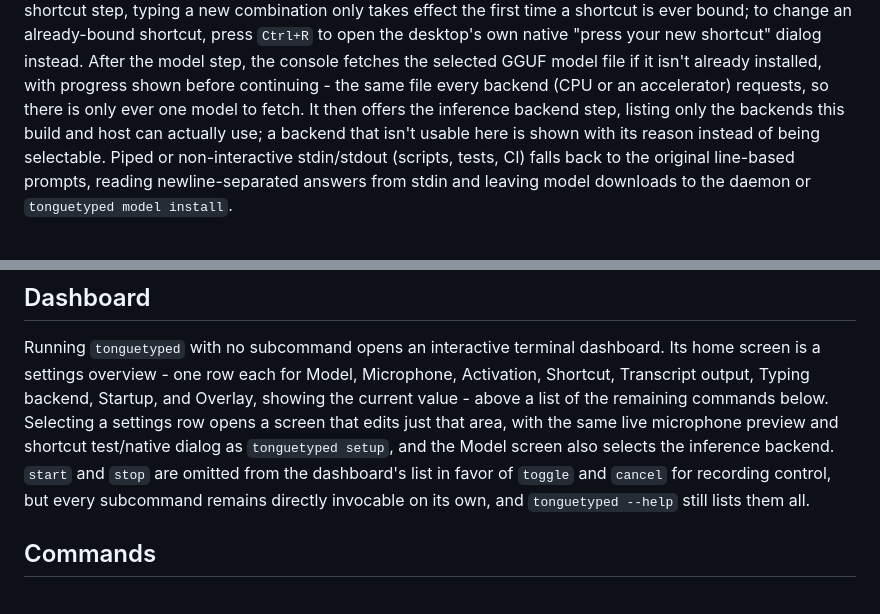
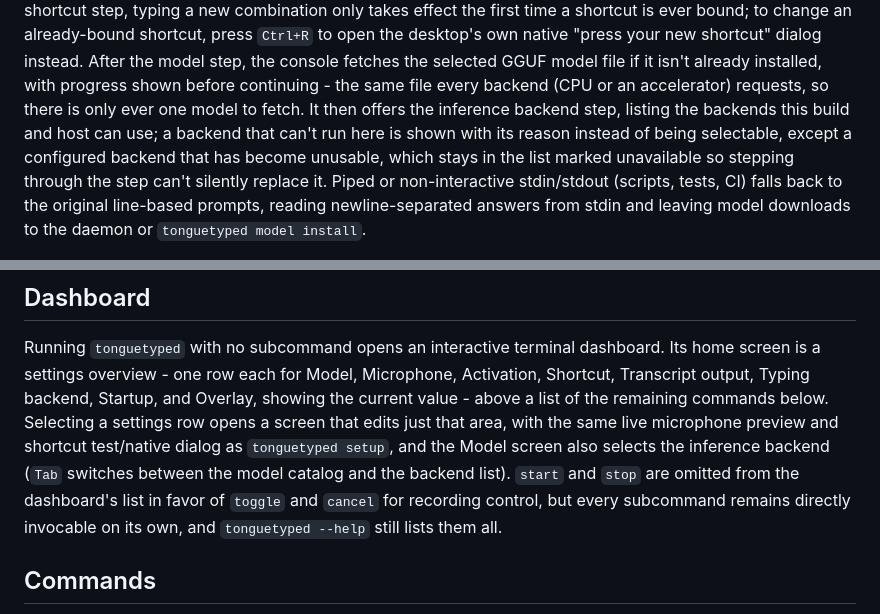
Before and after one commit to cheerfulScumbag/tonguetyped, a Markdown page: README.md, 2 parts joined by grey strips. Rendered like a GitHub page.

Commit message:
no-mistakes(document): Document pinned-backend setup/dashboard behavior; lint toolchain unavailable

```diff
--- a/README.md
+++ b/README.md
@@ -90,9 +90,11 @@ own native "press your new shortcut" dialog instead. After the model step, the
 console fetches the selected GGUF model file if it isn't already installed,
 with progress shown before continuing - the same file every backend (CPU or
 an accelerator) requests, so there is only ever one model to fetch. It then
-offers the inference backend step, listing only the backends this build and
-host can actually use; a backend that isn't usable here is shown with its
-reason instead of being selectable.
+offers the inference backend step, listing the backends this build and host
+can use; a backend that can't run here is shown with its reason instead of
+being selectable, except a configured backend that has become unusable, which
+stays in the list marked unavailable so stepping through the step can't
+silently replace it.
 Piped or non-interactive stdin/stdout (scripts, tests, CI) falls back to the
 original line-based prompts, reading newline-separated answers from stdin
 and leaving model downloads to the daemon or `tonguetyped model install`.
@@ -187,7 +189,8 @@ Activation, Shortcut, Transcript output, Typing backend, Startup, and Overlay,
 showing the current value - above a list of the remaining commands below.
 Selecting a settings row opens a screen that edits just that area, with the same
 live microphone preview and shortcut test/native dialog as `tonguetyped setup`,
-and the Model screen also selects the inference backend. `start` and `stop` are
+and the Model screen also selects the inference backend (`Tab` switches between
+the model catalog and the backend list). `start` and `stop` are
 omitted from the dashboard's list in favor of `toggle` and `cancel` for recording
 control, but every subcommand remains directly invocable on its own, and
 `tonguetyped --help` still lists them all.
```
